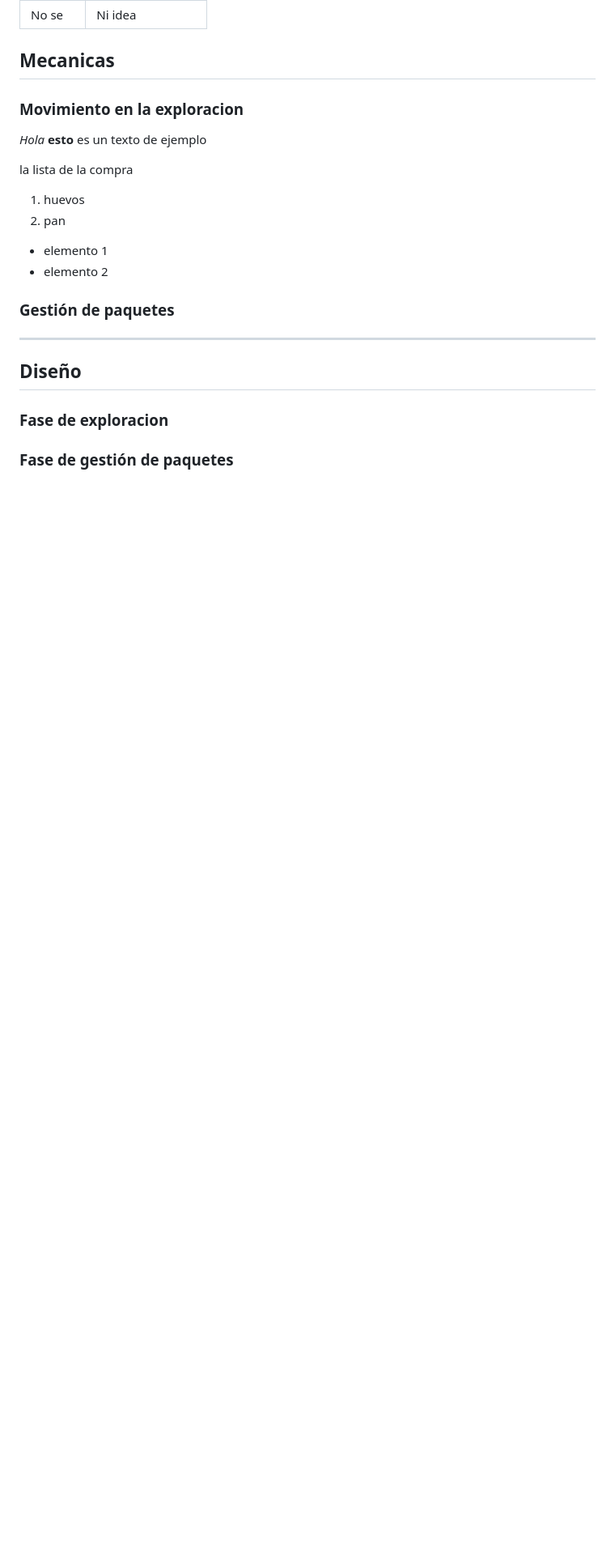
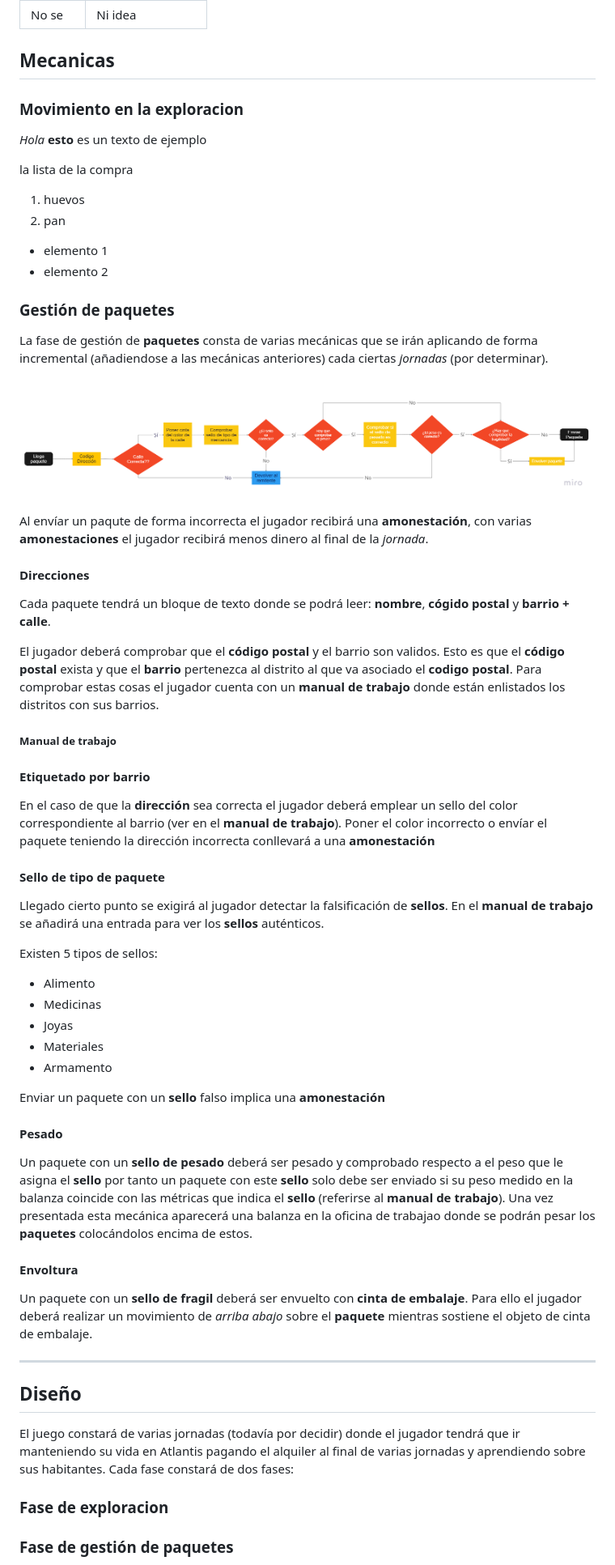
Before and after one commit to UCM-FDI-DISIA/FuMonoStudios, a Markdown page: README.md, the part around the change printed below. Shown: that part at 81% size. GitHub-like rendering; pictures changed too: image.png (added); blank space fills up the shorter version.

Commit message:
Mecánicas de paquetes

```diff
--- a/README.md
+++ b/README.md
@@ -19,9 +19,45 @@ la lista de la compra
 
 ### Gestión de paquetes
 
+La fase de gestión de **paquetes** consta de varias mecánicas que se irán aplicando de forma incremental (añadiendose a las mecánicas anteriores) cada ciertas *jornadas* (por determinar).
+
+![Alt text](image.png)
+
+Al envíar un paqute de forma incorrecta el jugador recibirá una **amonestación**, con varias **amonestaciones** el jugador recibirá menos dinero al final de la *jornada*.
+
+#### Direcciones
+Cada paquete tendrá un bloque de texto donde se podrá leer: **nombre**, **cógido postal** y **barrio + calle**.
+
+El jugador deberá comprobar que el **código postal** y el barrio son validos. Esto es que el **código postal** exista y que el **barrio** pertenezca al distrito al que va asociado el **codigo postal**. Para comprobar estas cosas el jugador cuenta con un **manual de trabajo** donde están enlistados los distritos con sus barrios.
+
+##### Manual de trabajo
+
+
+#### Etiquetado por barrio
+En el caso de que la **dirección** sea correcta el jugador deberá emplear un sello del color correspondiente al barrio (ver en el **manual de trabajo**). Poner el color incorrecto o envíar el paquete teniendo la dirección incorrecta conllevará a una **amonestación**
+
+#### Sello de tipo de paquete
+Llegado cierto punto se exigirá al jugador detectar la falsificación de **sellos**. En el **manual de trabajo** se añadirá una entrada para ver los **sellos** auténticos.
+
+Existen 5 tipos de sellos:
+- Alimento
+- Medicinas
+- Joyas
+- Materiales
+- Armamento
+
+Enviar un paquete con un **sello** falso implica una **amonestación**
+
+#### Pesado
+Un paquete con un **sello de pesado** deberá ser pesado y comprobado respecto a el peso que le asigna el **sello** por tanto un paquete con este **sello** solo debe ser enviado si su peso medido en la balanza coincide con las métricas que indica el **sello** (referirse al **manual de trabajo**). Una vez presentada esta mecánica aparecerá una balanza en la oficina de trabajao donde se podrán pesar los **paquetes** colocándolos encima de estos.
+
+#### Envoltura
+Un paquete con un **sello de fragil** deberá ser envuelto con **cinta de embalaje**. Para ello el jugador deberá realizar un movimiento de *arriba abajo* sobre el **paquete** mientras sostiene el objeto de cinta de embalaje.
+
 ---
 
 ## Diseño
+El juego constará de varias jornadas (todavía por decidir) donde el jugador tendrá que ir manteniendo su vida en Atlantis pagando el alquiler al final de varias jornadas y aprendiendo sobre sus habitantes. Cada fase constará de dos fases:
 
 ### Fase de exploracion
 
```
Also changed, not shown: other parts of README.md (+5 -0 lines).
